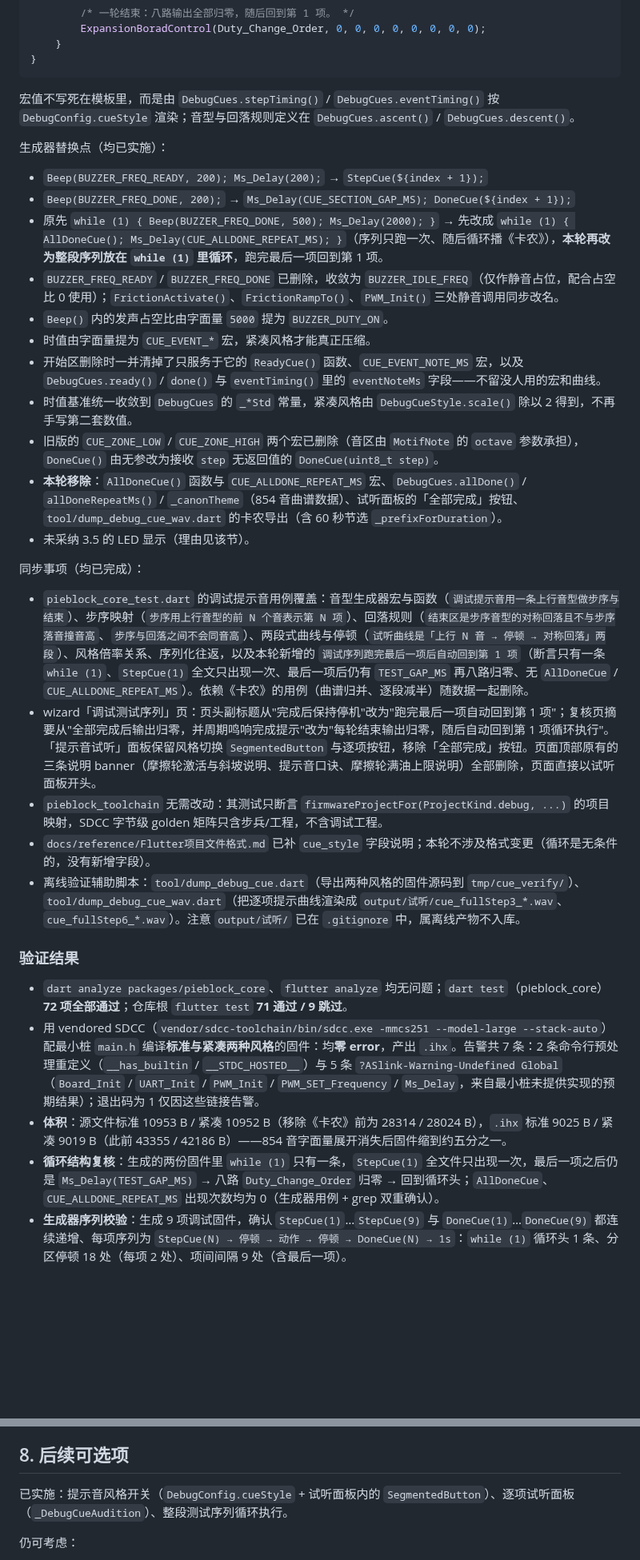
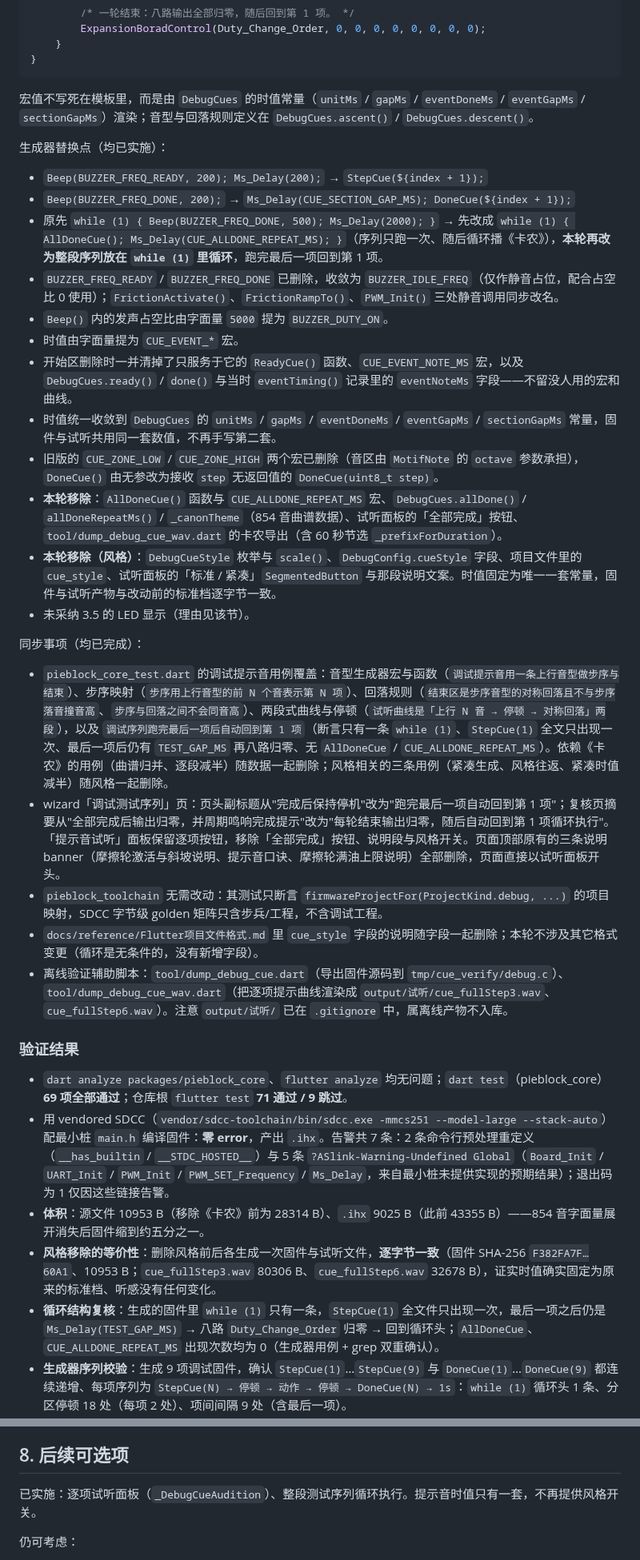
Before and after one commit to louqingjie/PIE-Block, a Markdown page: docs/design/调试模式提示音方案.md, 2 parts joined by grey strips. Shown at 80% size. GitHub-like rendering; blank space fills up the shorter version.

Commit message:
docs: 同步提示音风格的移除
- 设计文档删除「提示音风格（标准 / 紧凑）」一节及所有风格/紧凑表述，
  改为描述唯一一套时值常量，并补充变更记录与逐字节等价性验证
- 项目文件格式文档删除 `cue_style` 字段说明

````diff
--- a/docs/design/调试模式提示音方案.md
+++ b/docs/design/调试模式提示音方案.md
@@ -263,7 +247,7 @@ void main(void)
 }
 ```
 
-宏值不写死在模板里，而是由 `DebugCues.stepTiming()` / `DebugCues.eventTiming()` 按 `DebugConfig.cueStyle` 渲染；音型与回落规则定义在 `DebugCues.ascent()` / `DebugCues.descent()`。
+宏值不写死在模板里，而是由 `DebugCues` 的时值常量（`unitMs` / `gapMs` / `eventDoneMs` / `eventGapMs` / `sectionGapMs`）渲染；音型与回落规则定义在 `DebugCues.ascent()` / `DebugCues.descent()`。
 
 生成器替换点（均已实施）：
 
@@ -272,25 +256,27 @@ void main(void)
 - 原先 `while (1) { Beep(BUZZER_FREQ_DONE, 500); Ms_Delay(2000); }` → 先改成 `while (1) { AllDoneCue(); Ms_Delay(CUE_ALLDONE_REPEAT_MS); }`（序列只跑一次、随后循环播《卡农》），**本轮再改为整段序列放在 `while (1)` 里循环**，跑完最后一项回到第 1 项。
 - `BUZZER_FREQ_READY` / `BUZZER_FREQ_DONE` 已删除，收敛为 `BUZZER_IDLE_FREQ`（仅作静音占位，配合占空比 0 使用）；`FrictionActivate()`、`FrictionRampTo()`、`PWM_Init()` 三处静音调用同步改名。
 - `Beep()` 内的发声占空比由字面量 `5000` 提为 `BUZZER_DUTY_ON`。
-- 时值由字面量提为 `CUE_EVENT_*` 宏，紧凑风格才能真正压缩。
-- 开始区删除时一并清掉了只服务于它的 `ReadyCue()` 函数、`CUE_EVENT_NOTE_MS` 宏，以及 `DebugCues.ready()` / `done()` 与 `eventTiming()` 里的 `eventNoteMs` 字段——不留没人用的宏和曲线。
-- 时值基准统一收敛到 `DebugCues` 的 `_*Std` 常量，紧凑风格由 `DebugCueStyle.scale()` 除以 2 得到，不再手写第二套数值。
+- 时值由字面量提为 `CUE_EVENT_*` 宏。
+- 开始区删除时一并清掉了只服务于它的 `ReadyCue()` 函数、`CUE_EVENT_NOTE_MS` 宏，以及 `DebugCues.ready()` / `done()` 与当时 `eventTiming()` 记录里的 `eventNoteMs` 字段——不留没人用的宏和曲线。
+- 时值统一收敛到 `DebugCues` 的 `unitMs` / `gapMs` / `eventDoneMs` / `eventGapMs` / `sectionGapMs` 常量，固件与试听共用同一套数值，不再手写第二套。
 - 旧版的 `CUE_ZONE_LOW` / `CUE_ZONE_HIGH` 两个宏已删除（音区由 `MotifNote` 的 `octave` 参数承担），`DoneCue()` 由无参改为接收 `step` 无返回值的 `DoneCue(uint8_t step)`。
 - **本轮移除**：`AllDoneCue()` 函数与 `CUE_ALLDONE_REPEAT_MS` 宏、`DebugCues.allDone()` / `allDoneRepeatMs()` / `_canonTheme`（854 音曲谱数据）、试听面板的「全部完成」按钮、`tool/dump_debug_cue_wav.dart` 的卡农导出（含 60 秒节选 `_prefixForDuration`）。
+- **本轮移除（风格）**：`DebugCueStyle` 枚举与 `scale()`、`DebugConfig.cueStyle` 字段、项目文件里的 `cue_style`、试听面板的「标准 / 紧凑」`SegmentedButton` 与那段说明文案。时值固定为唯一一套常量，固件与试听产物与改动前的标准档逐字节一致。
 - 未采纳 3.5 的 LED 显示（理由见该节）。
 
 同步事项（均已完成）：
 
-- `pieblock_core_test.dart` 的调试提示音用例覆盖：音型生成器宏与函数（`调试提示音用一条上行音型做步序与结束`）、步序映射（`步序用上行音型的前 N 个音表示第 N 项`）、回落规则（`结束区是步序音型的对称回落且不与步序落音撞音高`、`步序与回落之间不会同音高`）、两段式曲线与停顿（`试听曲线是「上行 N 音 → 停顿 → 对称回落」两段`）、风格倍率关系、序列化往返，以及本轮新增的 `调试序列跑完最后一项后自动回到第 1 项`（断言只有一条 `while (1)`、`StepCue(1)` 全文只出现一次、最后一项后仍有 `TEST_GAP_MS` 再八路归零、无 `AllDoneCue` / `CUE_ALLDONE_REPEAT_MS`）。依赖《卡农》的用例（曲谱归并、逐段减半）随数据一起删除。
-- wizard「调试测试序列」页：页头副标题从"完成后保持停机"改为"跑完最后一项自动回到第 1 项"；复核页摘要从"全部完成后输出归零，并周期鸣响完成提示"改为"每轮结束输出归零，随后自动回到第 1 项循环执行"。「提示音试听」面板保留风格切换 `SegmentedButton` 与逐项按钮，移除「全部完成」按钮。页面顶部原有的三条说明 banner（摩擦轮激活与斜坡说明、提示音口诀、摩擦轮满油上限说明）全部删除，页面直接以试听面板开头。
+- `pieblock_core_test.dart` 的调试提示音用例覆盖：音型生成器宏与函数（`调试提示音用一条上行音型做步序与结束`）、步序映射（`步序用上行音型的前 N 个音表示第 N 项`）、回落规则（`结束区是步序音型的对称回落且不与步序落音撞音高`、`步序与回落之间不会同音高`）、两段式曲线与停顿（`试听曲线是「上行 N 音 → 停顿 → 对称回落」两段`），以及 `调试序列跑完最后一项后自动回到第 1 项`（断言只有一条 `while (1)`、`StepCue(1)` 全文只出现一次、最后一项后仍有 `TEST_GAP_MS` 再八路归零、无 `AllDoneCue` / `CUE_ALLDONE_REPEAT_MS`）。依赖《卡农》的用例（曲谱归并、逐段减半）随数据一起删除；风格相关的三条用例（紧凑生成、风格往返、紧凑时值减半）随风格一起删除。
+- wizard「调试测试序列」页：页头副标题从"完成后保持停机"改为"跑完最后一项自动回到第 1 项"；复核页摘要从"全部完成后输出归零，并周期鸣响完成提示"改为"每轮结束输出归零，随后自动回到第 1 项循环执行"。「提示音试听」面板保留逐项按钮，移除「全部完成」按钮、说明段与风格开关。页面顶部原有的三条说明 banner（摩擦轮激活与斜坡说明、提示音口诀、摩擦轮满油上限说明）全部删除，页面直接以试听面板开头。
 - `pieblock_toolchain` 无需改动：其测试只断言 `firmwareProjectFor(ProjectKind.debug, ...)` 的项目映射，SDCC 字节级 golden 矩阵只含步兵/工程，不含调试工程。
-- `docs/reference/Flutter项目文件格式.md` 已补 `cue_style` 字段说明；本轮不涉及格式变更（循环是无条件的，没有新增字段）。
-- 离线验证辅助脚本：`tool/dump_debug_cue.dart`（导出两种风格的固件源码到 `tmp/cue_verify/`）、`tool/dump_debug_cue_wav.dart`（把逐项提示曲线渲染成 `output/试听/cue_fullStep3_*.wav`、`cue_fullStep6_*.wav`）。注意 `output/试听/` 已在 `.gitignore` 中，属离线产物不入库。
+- `docs/reference/Flutter项目文件格式.md` 里 `cue_style` 字段的说明随字段一起删除；本轮不涉及其它格式变更（循环是无条件的，没有新增字段）。
+- 离线验证辅助脚本：`tool/dump_debug_cue.dart`（导出固件源码到 `tmp/cue_verify/debug.c`）、`tool/dump_debug_cue_wav.dart`（把逐项提示曲线渲染成 `output/试听/cue_fullStep3.wav`、`cue_fullStep6.wav`）。注意 `output/试听/` 已在 `.gitignore` 中，属离线产物不入库。
 
 ### 验证结果
 
-- `dart analyze packages/pieblock_core`、`flutter analyze` 均无问题；`dart test`（pieblock_core）**72 项全部通过**；仓库根 `flutter test` **71 通过 / 9 跳过**。
-- 用 vendored SDCC（`vendor/sdcc-toolchain/bin/sdcc.exe -mmcs251 --model-large --stack-auto`）配最小桩 `main.h` 编译**标准与紧凑两种风格**的固件：均**零 error**，产出 `.ihx`。告警共 7 条：2 条命令行预处理重定义（`__has_builtin` / `__STDC_HOSTED__`）与 5 条 `?ASlink-Warning-Undefined Global`（`Board_Init` / `UART_Init` / `PWM_Init` / `PWM_SET_Frequency` / `Ms_Delay`，来自最小桩未提供实现的预期结果）；退出码为 1 仅因这些链接告警。
-- **体积**：源文件标准 10953 B / 紧凑 10952 B（移除《卡农》前为 28314 / 28024 B），`.ihx` 标准 9025 B / 紧凑 9019 B（此前 43355 / 42186 B）——854 音字面量展开消失后固件缩到约五分之一。
-- **循环结构复核**：生成的两份固件里 `while (1)` 只有一条，`StepCue(1)` 全文件只出现一次，最后一项之后仍是 `Ms_Delay(TEST_GAP_MS)` → 八路 `Duty_Change_Order` 归零 → 回到循环头；`AllDoneCue`、`CUE_ALLDONE_REPEAT_MS` 出现次数均为 0（生成器用例 + grep 双重确认）。
+- `dart analyze packages/pieblock_core`、`flutter analyze` 均无问题；`dart test`（pieblock_core）**69 项全部通过**；仓库根 `flutter test` **71 通过 / 9 跳过**。
+- 用 vendored SDCC（`vendor/sdcc-toolchain/bin/sdcc.exe -mmcs251 --model-large --stack-auto`）配最小桩 `main.h` 编译固件：**零 error**，产出 `.ihx`。告警共 7 条：2 条命令行预处理重定义（`__has_builtin` / `__STDC_HOSTED__`）与 5 条 `?ASlink-Warning-Undefined Global`（`Board_Init` / `UART_Init` / `PWM_Init` / `PWM_SET_Frequency` / `Ms_Delay`，来自最小桩未提供实现的预期结果）；退出码为 1 仅因这些链接告警。
+- **体积**：源文件 10953 B（移除《卡农》前为 28314 B）、`.ihx` 9025 B（此前 43355 B）——854 音字面量展开消失后固件缩到约五分之一。
+- **风格移除的等价性**：删除风格前后各生成一次固件与试听文件，**逐字节一致**（固件 SHA-256 `F382FA7F…60A1`、10953 B；`cue_fullStep3.wav` 80306 B、`cue_fullStep6.wav` 32678 B），证实时值确实固定为原来的标准档、听感没有任何变化。
+- **循环结构复核**：生成的固件里 `while (1)` 只有一条，`StepCue(1)` 全文件只出现一次，最后一项之后仍是 `Ms_Delay(TEST_GAP_MS)` → 八路 `Duty_Change_Order` 归零 → 回到循环头；`AllDoneCue`、`CUE_ALLDONE_REPEAT_MS` 出现次数均为 0（生成器用例 + grep 双重确认）。
 - **生成器序列校验**：生成 9 项调试固件，确认 `StepCue(1)`…`StepCue(9)` 与 `DoneCue(1)`…`DoneCue(9)` 都连续递增、每项序列为 `StepCue(N) → 停顿 → 动作 → 停顿 → DoneCue(N) → 1s`：`while (1)` 循环头 1 条、分区停顿 18 处（每项 2 处）、项间间隔 9 处（含最后一项）。
@@ -315,7 +301,7 @@ void main(void)
 
 ## 8. 后续可选项
 
-已实施：提示音风格开关（`DebugConfig.cueStyle` + 试听面板内的 `SegmentedButton`）、逐项试听面板（`_DebugCueAudition`）、整段测试序列循环执行。
+已实施：逐项试听面板（`_DebugCueAudition`）、整段测试序列循环执行。提示音时值只有一套，不再提供风格开关。
 
 仍可考虑：
 
````
Also changed, not shown: other parts of docs/design/调试模式提示音方案.md (+12 -27 lines), docs/reference/Flutter项目文件格式.md (+0 -2 lines).
